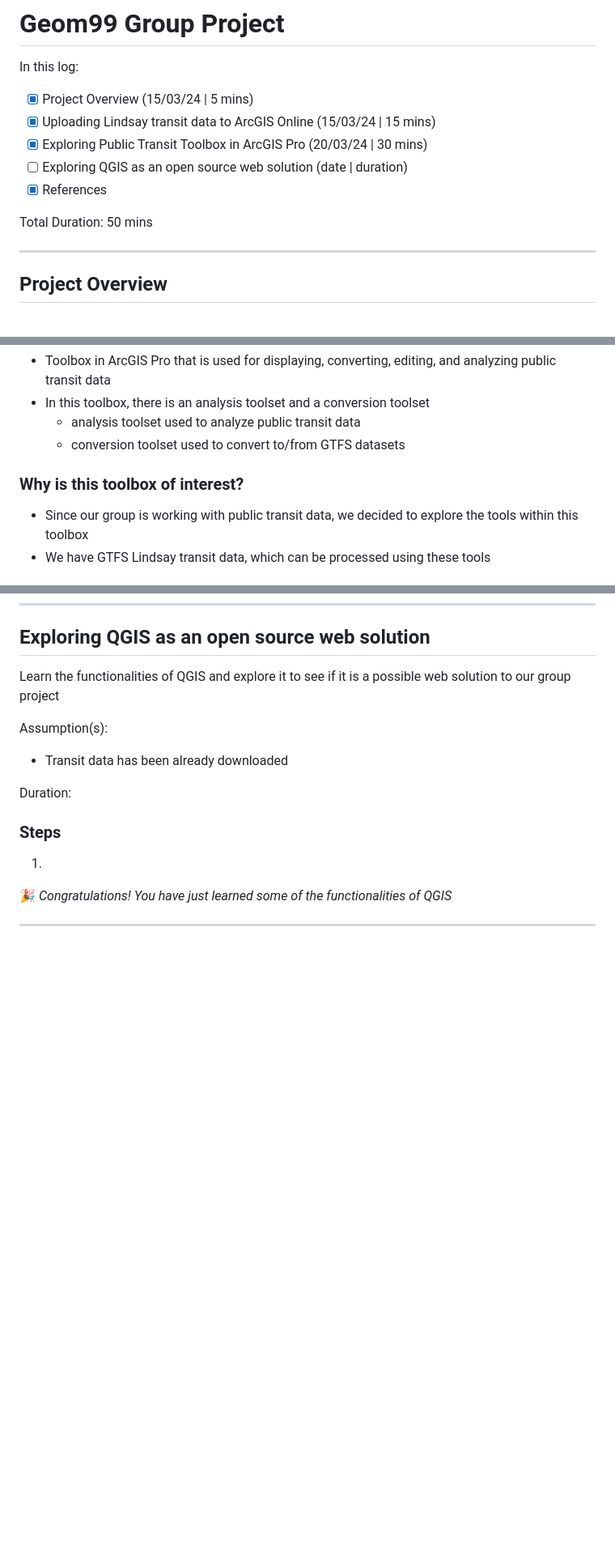
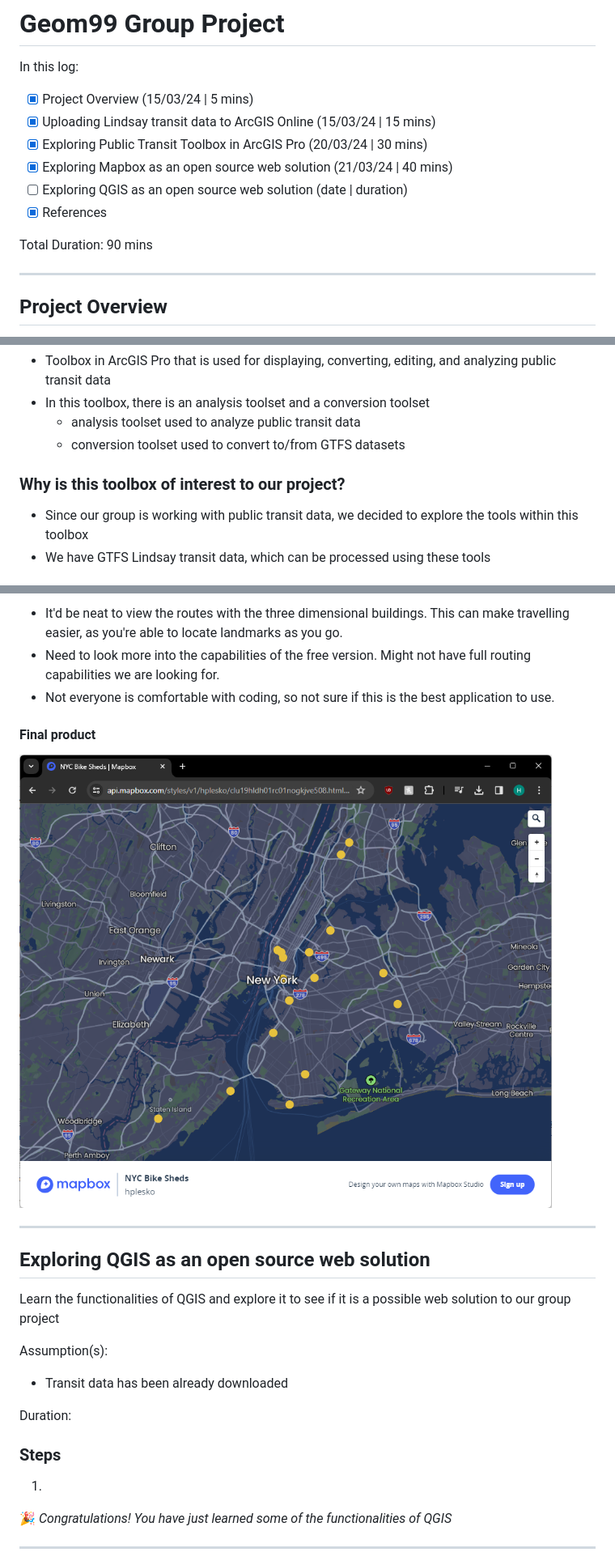
Before and after one commit to helenplesko/technicallogs, a Markdown page: G99GroupProject.md, 3 parts joined by grey strips. Shown: that part at 81% size. Drawn GitHub-style; pictures changed too: images/Mapbox/MapboxFinal.png (added); blank space fills up the shorter version.

Commit message:
adding mapbox

```diff
--- a/G99GroupProject.md
+++ b/G99GroupProject.md
@@ -5,10 +5,11 @@ In this log:
 - [x] Project Overview (15/03/24 | 5 mins)
 - [x] Uploading Lindsay transit data to ArcGIS Online (15/03/24 | 15 mins)
 - [x] Exploring Public Transit Toolbox in ArcGIS Pro (20/03/24 | 30 mins)
+- [x] Exploring Mapbox as an open source web solution (21/03/24 | 40 mins)
 - [ ] Exploring QGIS as an open source web solution (date | duration)
 - [x] References
 
-Total Duration: 50 mins
+Total Duration: 90 mins
 
 ---
 ## Project Overview
@@ -99,7 +100,7 @@ Duration: 30 mins
 	- analysis toolset used to analyze public transit data
 	- conversion toolset used to convert to/from GTFS datasets
 
-### Why is this toolbox of interest?
+### Why is this toolbox of interest to our project?
 
 - Since our group is working with public transit data, we decided to explore the tools within this toolbox
 - We have GTFS Lindsay transit data, which can be processed using these tools
@@ -188,3 +247,13 @@ Duration: 30 mins
+- It'd be neat to view the routes with the three dimensional buildings. This can make travelling easier, as you're able to locate landmarks as you go.
+- Need to look more into the capabilities of the free version. Might not have full routing capabilities we are looking for.
+- Not everyone is comfortable with coding, so not sure if this is the best application to use.
+
+#### Final product
+
+![Final mapbox](/images/Mapbox/MapboxFinal.png)
+
+---
+
 ## Exploring QGIS as an open source web solution
 
 Learn the functionalities of QGIS and explore it to see if it is a possible web solution to our group project
```
Also changed, not shown: other parts of G99GroupProject.md (+58 -0 lines).
